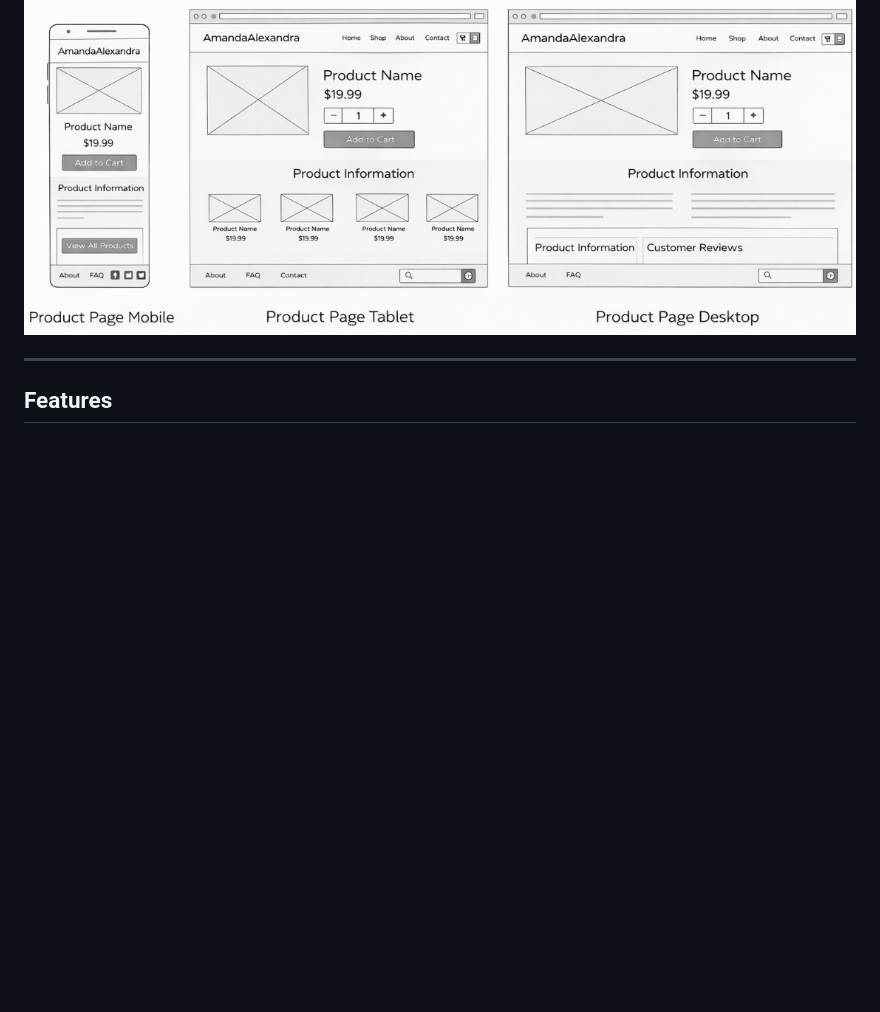
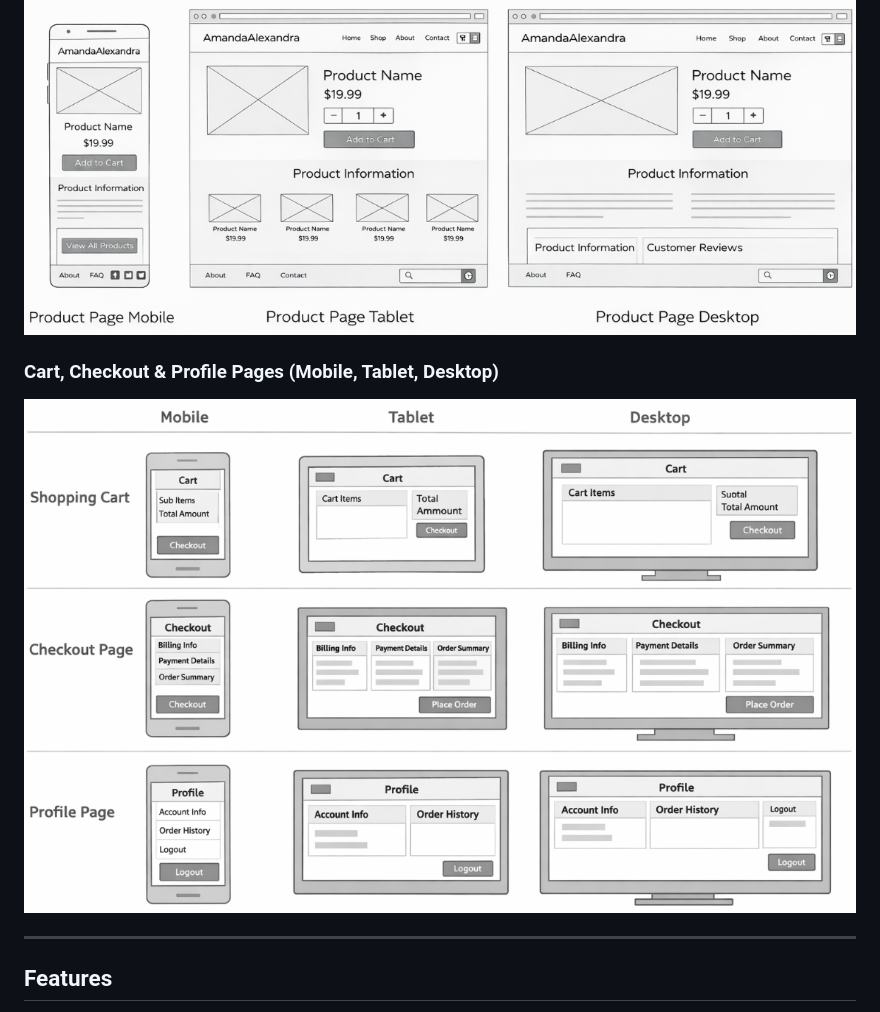
Before and after one commit to WebbCouture/amandaalexandra, a Markdown page: README.md, the part around the change. Drawn GitHub-style; pictures changed too: docs/readme-img/wireframes/other_pages_responsive.png (added); blank space fills up the shorter version.

Commit message:
Add cart, checkout, and profile wireframes

```diff
--- a/README.md
+++ b/README.md
@@ -113,6 +113,10 @@ and readable typography.
 ### Product Page (Mobile, Tablet, Desktop)
 ![Product Wireframe](docs/readme-img/wireframes/product_responsive.png)
 
+### Cart, Checkout & Profile Pages (Mobile, Tablet, Desktop)
+![Other Pages Wireframe](docs/readme-img/wireframes/other_pages_responsive.png)
+
+
 ---
 
 ## Features
```
